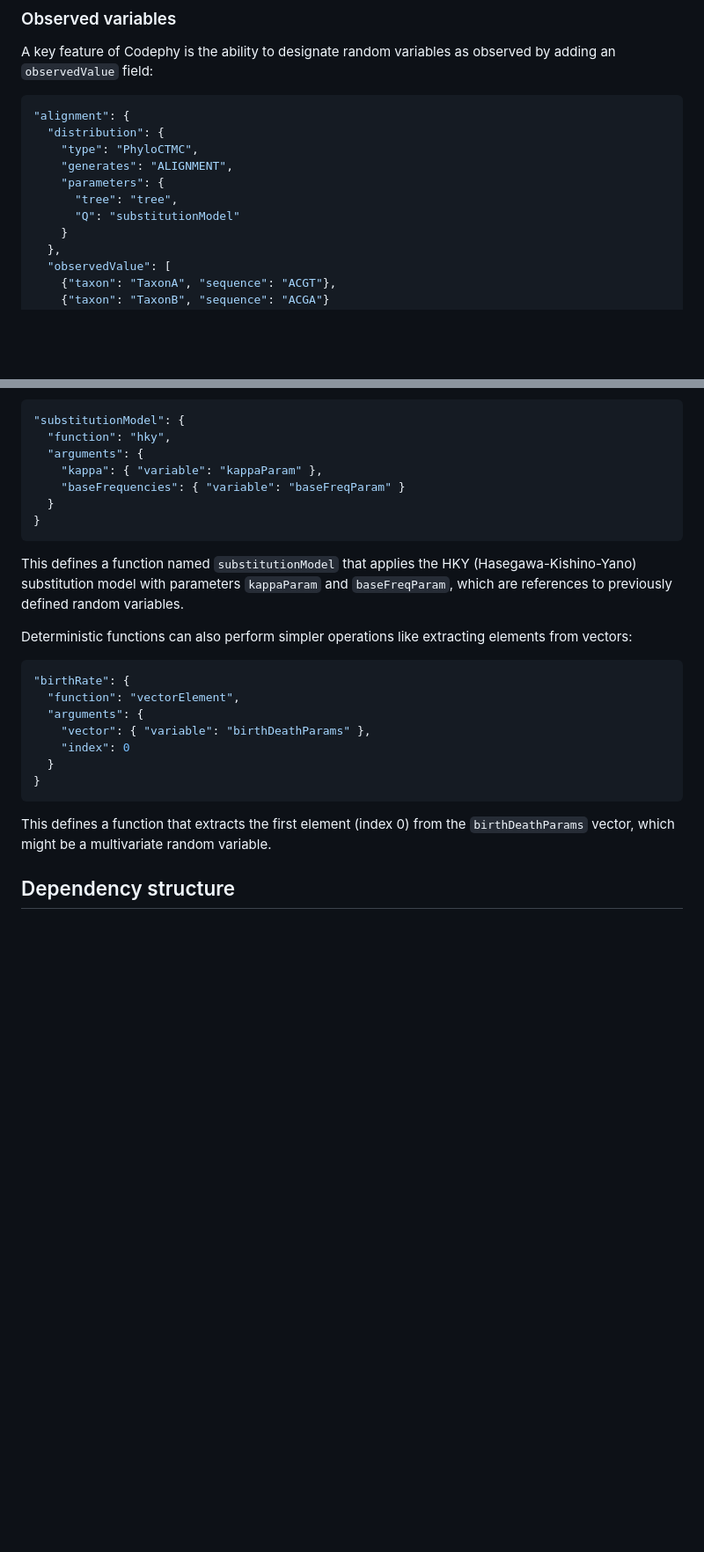
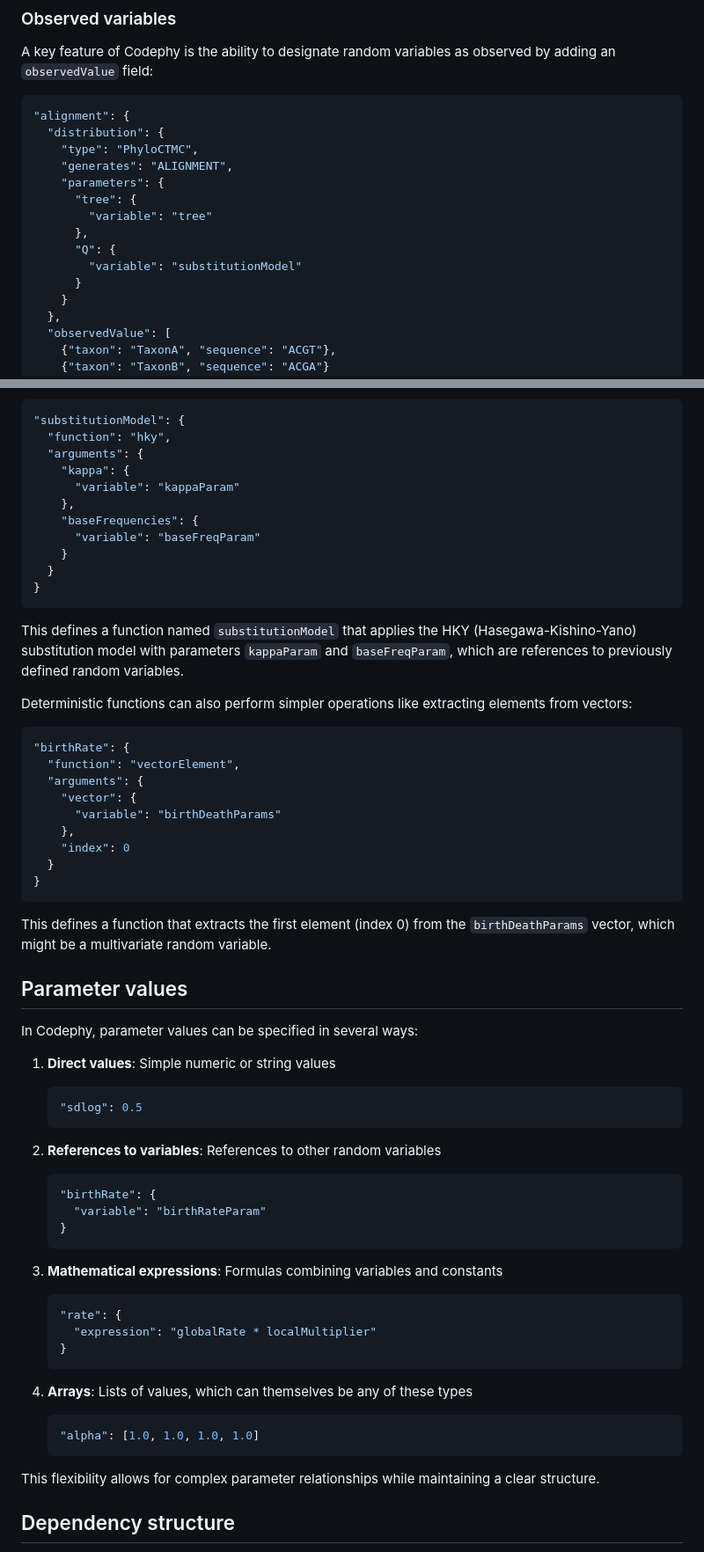
Before and after one commit to CODEPhylo/codephy, a Markdown page: docs/02-random-variables.md, 2 parts joined by grey strips. Shown: that part at 88% size. Rendered like a GitHub page; blank space fills up the shorter version.

````diff
--- a/docs/02-random-variables.md
+++ b/docs/02-random-variables.md
@@ -58,8 +62,12 @@ A key feature of Codephy is the ability to designate random variables as observe
     "type": "PhyloCTMC",
     "generates": "ALIGNMENT",
     "parameters": {
-      "tree": "tree",
-      "Q": "substitutionModel"
+      "tree": {
+        "variable": "tree"
+      },
+      "Q": {
+        "variable": "substitutionModel"
+      }
     }
   },
   "observedValue": [
@@ -87,8 +95,12 @@ Here's an example of a deterministic function representing an HKY substitution m
 "substitutionModel": {
   "function": "hky",
   "arguments": {
-    "kappa": { "variable": "kappaParam" },
-    "baseFrequencies": { "variable": "baseFreqParam" }
+    "kappa": {
+      "variable": "kappaParam"
+    },
+    "baseFrequencies": {
+      "variable": "baseFreqParam"
+    }
   }
 }
 ```
@@ -101,13 +113,45 @@ Deterministic functions can also perform simpler operations like extracting elem
 "birthRate": {
   "function": "vectorElement",
   "arguments": {
-    "vector": { "variable": "birthDeathParams" },
+    "vector": {
+      "variable": "birthDeathParams"
+    },
     "index": 0
   }
 }
 ```
 
 This defines a function that extracts the first element (index 0) from the `birthDeathParams` vector, which might be a multivariate random variable.
+
+## Parameter values
+
+In Codephy, parameter values can be specified in several ways:
+
+1. **Direct values**: Simple numeric or string values
+   ```json
+   "sdlog": 0.5
+   ```
+
+2. **References to variables**: References to other random variables
+   ```json
+   "birthRate": {
+     "variable": "birthRateParam"
+   }
+   ```
+
+3. **Mathematical expressions**: Formulas combining variables and constants
+   ```json
+   "rate": {
+     "expression": "globalRate * localMultiplier"
+   }
+   ```
+
+4. **Arrays**: Lists of values, which can themselves be any of these types
+   ```json
+   "alpha": [1.0, 1.0, 1.0, 1.0]
+   ```
+
+This flexibility allows for complex parameter relationships while maintaining a clear structure.
 
 ## Dependency structure
 
````
Also changed, not shown: other parts of docs/02-random-variables.md (+31 -21 lines).
